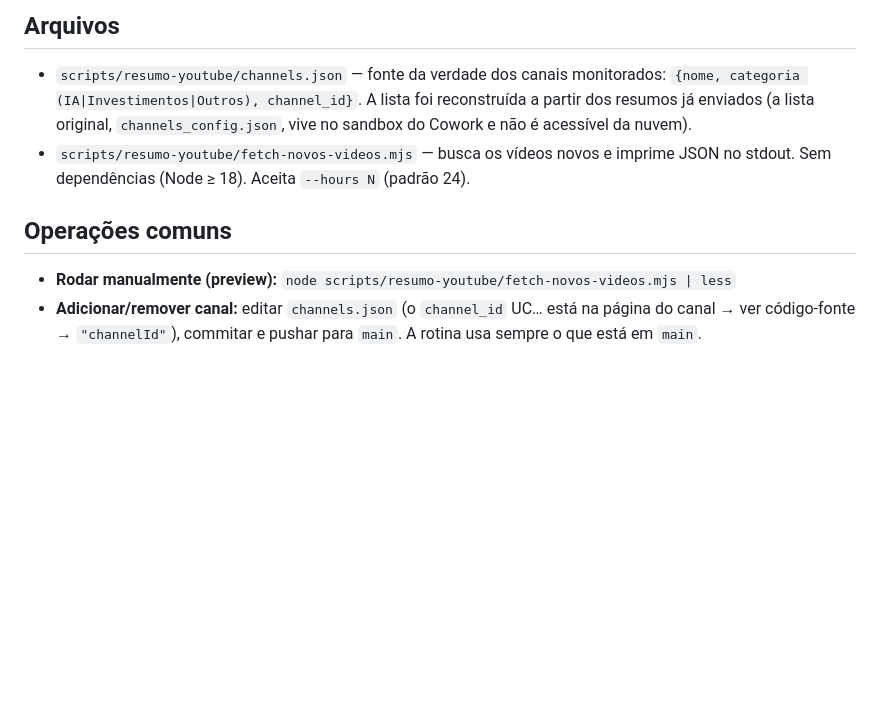
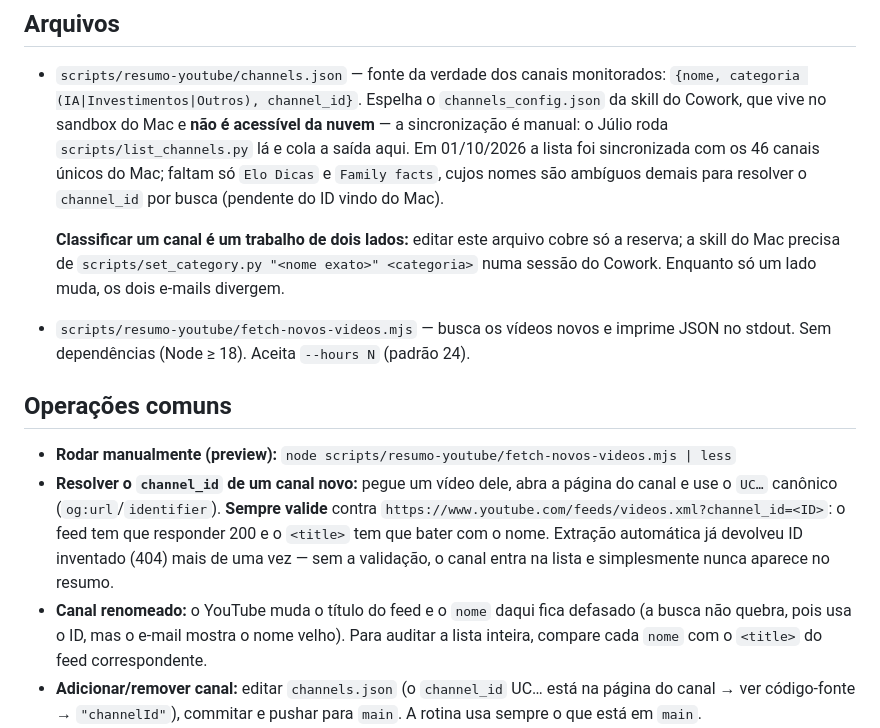
Before and after one commit to julionoronha-ai/central-casa, a Markdown page: docs/runbook-resumo-youtube.md, the part around the change. GitHub-like rendering; blank space fills up the shorter version.

Commit message:
docs(resumo-youtube): runbook reflete a sincronização com a lista do Mac
A seção de arquivos ainda dizia que a lista tinha sido reconstruída a partir
dos resumos enviados. Agora descreve o espelhamento do channels_config.json,
o fato de classificar canal ser trabalho dos dois lados, e duas operações que
só aprendemos na prática: validar todo channel_id contra o feed RSS (extração
automática já devolveu ID inexistente) e auditar nomes de canais renomeados.

Co-Authored-By: Claude Opus 5 <noreply@anthropic.com>
Claude-Session: https://claude.ai/code/session_01RcMHgoNYRh9kBnbLZbv4Ma

```diff
--- a/docs/runbook-resumo-youtube.md
+++ b/docs/runbook-resumo-youtube.md
@@ -48,8 +48,17 @@ e-mails.
 
 - `scripts/resumo-youtube/channels.json` — fonte da verdade dos canais
   monitorados: `{nome, categoria (IA|Investimentos|Outros), channel_id}`.
-  A lista foi reconstruída a partir dos resumos já enviados (a lista original,
-  `channels_config.json`, vive no sandbox do Cowork e não é acessível da nuvem).
+  Espelha o `channels_config.json` da skill do Cowork, que vive no sandbox do
+  Mac e **não é acessível da nuvem** — a sincronização é manual: o Júlio roda
+  `scripts/list_channels.py` lá e cola a saída aqui. Em 01/10/2026 a lista foi
+  sincronizada com os 46 canais únicos do Mac; faltam só `Elo Dicas` e
+  `Family facts`, cujos nomes são ambíguos demais para resolver o `channel_id`
+  por busca (pendente do ID vindo do Mac).
+
+  **Classificar um canal é um trabalho de dois lados:** editar este arquivo
+  cobre só a reserva; a skill do Mac precisa de
+  `scripts/set_category.py "<nome exato>" <categoria>` numa sessão do Cowork.
+  Enquanto só um lado muda, os dois e-mails divergem.
 - `scripts/resumo-youtube/fetch-novos-videos.mjs` — busca os vídeos novos e
   imprime JSON no stdout. Sem dependências (Node ≥ 18). Aceita `--hours N`
   (padrão 24).
@@ -58,6 +67,16 @@ e-mails.
 
 - **Rodar manualmente (preview):**
   `node scripts/resumo-youtube/fetch-novos-videos.mjs | less`
+- **Resolver o `channel_id` de um canal novo:** pegue um vídeo dele, abra a
+  página do canal e use o `UC…` canônico (`og:url`/`identifier`). **Sempre
+  valide** contra `https://www.youtube.com/feeds/videos.xml?channel_id=<ID>`:
+  o feed tem que responder 200 e o `<title>` tem que bater com o nome. Extração
+  automática já devolveu ID inventado (404) mais de uma vez — sem a validação,
+  o canal entra na lista e simplesmente nunca aparece no resumo.
+- **Canal renomeado:** o YouTube muda o título do feed e o `nome` daqui fica
+  defasado (a busca não quebra, pois usa o ID, mas o e-mail mostra o nome
+  velho). Para auditar a lista inteira, compare cada `nome` com o `<title>` do
+  feed correspondente.
 - **Adicionar/remover canal:** editar `channels.json` (o `channel_id` UC… está
   na página do canal → ver código-fonte → `"channelId"`), commitar e pushar
   para `main`. A rotina usa sempre o que está em `main`.
```
